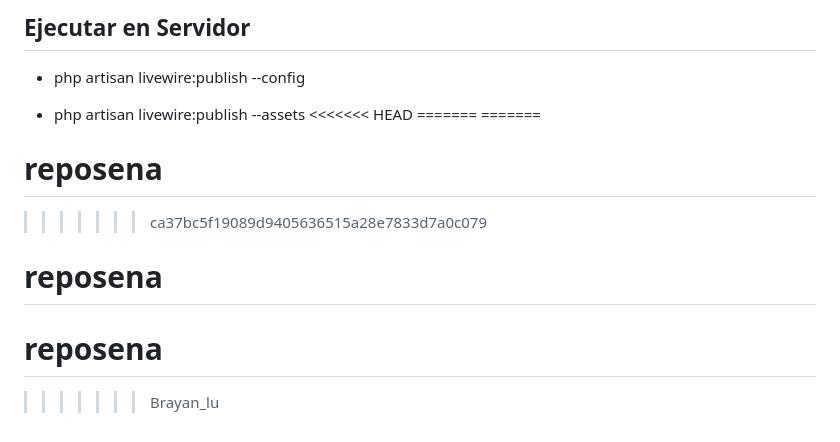
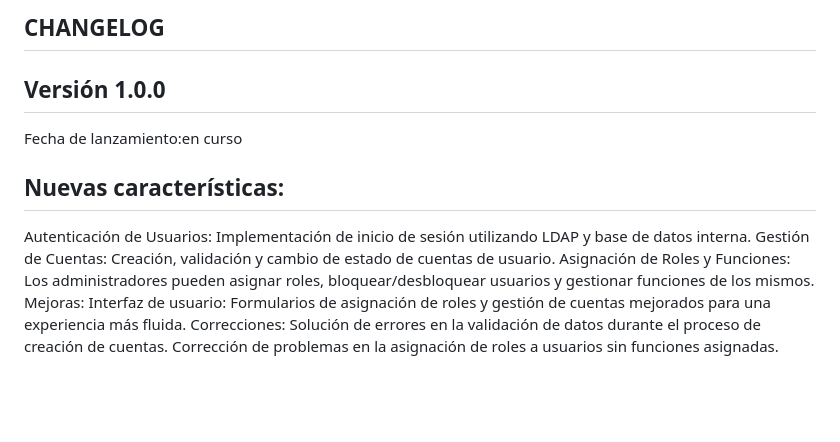
Before and after one commit to Brandonrosas56/validation_mail, a Markdown page: README.md, the part around one of its changes. Rendered like a GitHub page; blank space fills up the shorter version.

Commit message:
Update README.md
actualizacion de readme

```diff
--- a/README.md
+++ b/README.md
@@ -72,13 +65,14 @@ The Laravel framework is open-sourced software licensed under the [MIT license](
 
-## Ejecutar en Servidor
-- php artisan livewire:publish --config
+## CHANGELOG
+## Versión 1.0.0
+Fecha de lanzamiento:en curso
 
-- php artisan livewire:publish --assets
-<<<<<<< HEAD
-=======
-=======
-# reposena
->>>>>>> ca37bc5f19089d9405636515a28e7833d7a0c079
-# reposena
-# reposena
->>>>>>> Brayan_lu
+## Nuevas características:
+Autenticación de Usuarios: Implementación de inicio de sesión utilizando LDAP y base de datos interna.
+Gestión de Cuentas: Creación, validación y cambio de estado de cuentas de usuario.
+Asignación de Roles y Funciones: Los administradores pueden asignar roles, bloquear/desbloquear usuarios y gestionar funciones de los mismos.
+Mejoras:
+Interfaz de usuario: Formularios de asignación de roles y gestión de cuentas mejorados para una experiencia más fluida.
+Correcciones:
+Solución de errores en la validación de datos durante el proceso de creación de cuentas.
+Corrección de problemas en la asignación de roles a usuarios sin funciones asignadas.
```
Also changed, not shown: other parts of README.md (+42 -49 lines).
